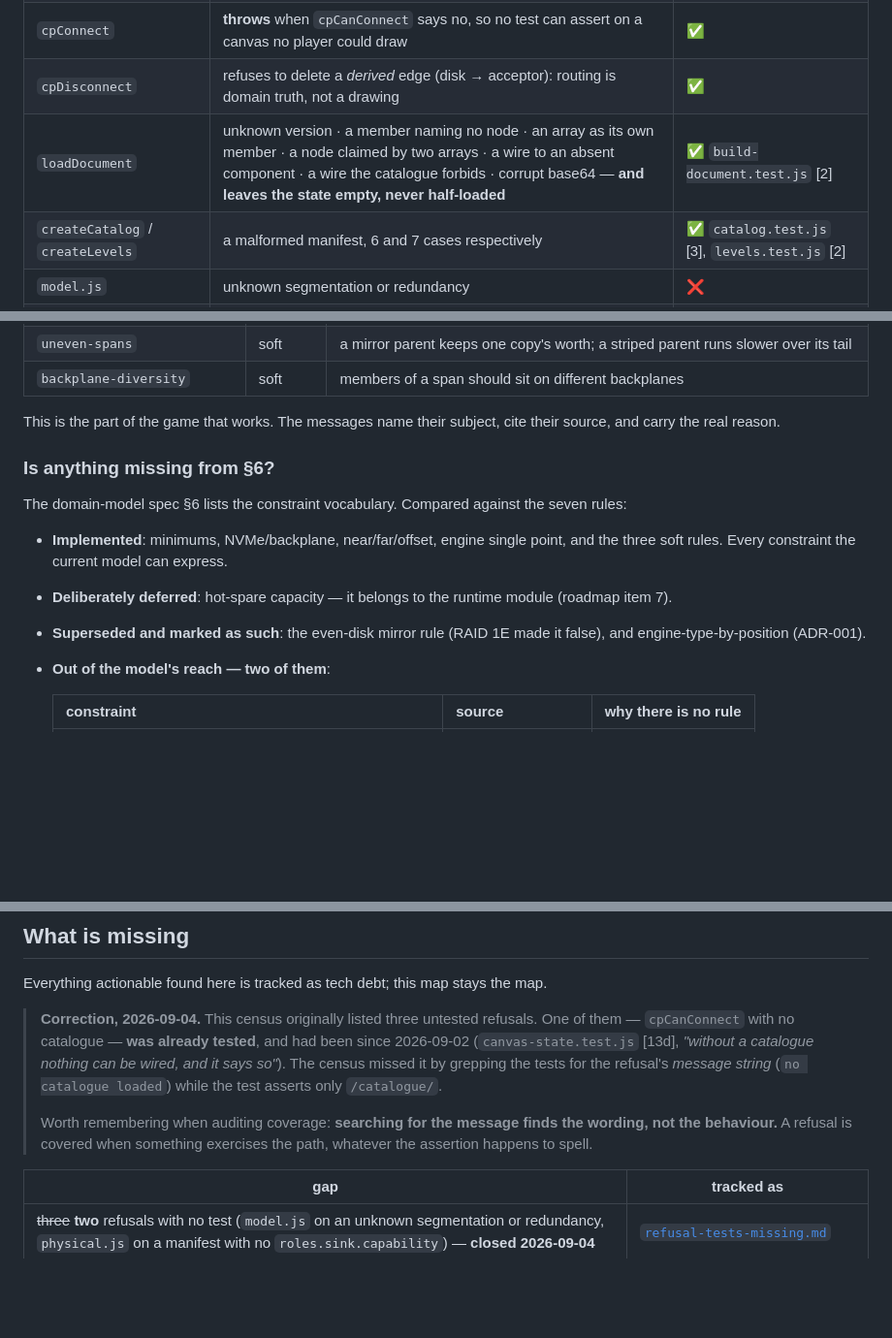
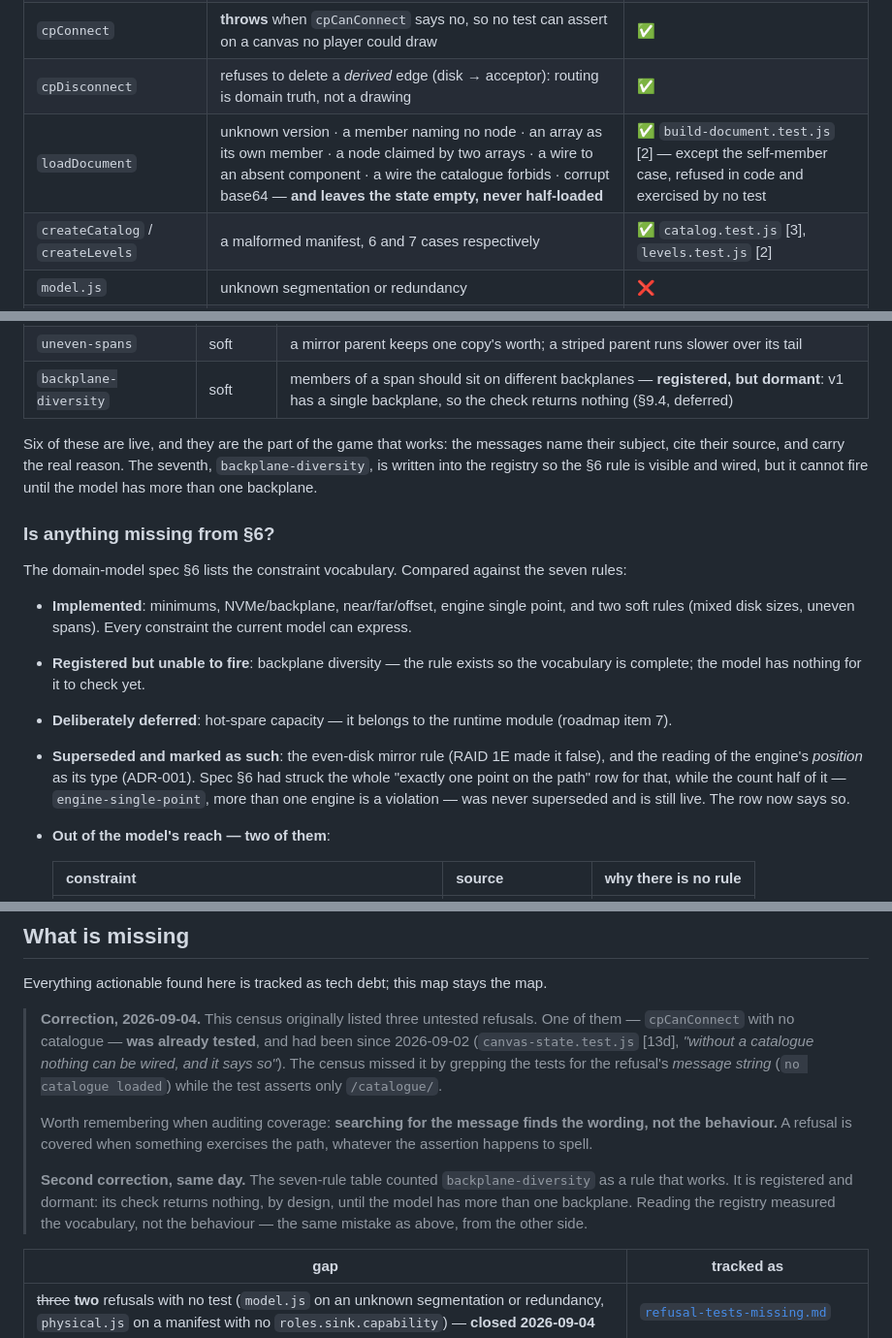
Before and after one commit to ghostintheshell-192/raid-sandbox, a Markdown page: .development/reference/refusal-points.md, 3 parts joined by grey strips. Shown at 97% size. Rendered like a GitHub page; blank space fills up the shorter version.

Commit message:
docs(reference): correct the two censuses where they overstated the code
- `backplane-diversity` was counted among the rules that work; it is
  registered and dormant (single backplane in v1, §9.4 deferred). The §6
  comparison gains the category "registered but unable to fire".
- spec §6 had struck the whole "exactly one point on the path" row for
  ADR-001, while the count half of it (`engine-single-point`) is still
  live; the row now separates the superseded reading from the live rule.
- level key counts: `notFor` 13/14, `note` 7/14; `notRaid` is read by
  `model.js`, not `levels.js`.
- `capacityFormula` is words the engine cannot produce, as the tech-debt
  entry already said; the census no longer calls it engine-derived.
- `loadDocument`'s self-member refusal is in code and has no test of its own.

Co-Authored-By: Claude Fable 5.1 <noreply@anthropic.com>
Claude-Session: https://claude.ai/code/session_01HaXJ1HZ2Qgvs7MjRWLdBwj

```diff
--- a/.development/reference/refusal-points.md
+++ b/.development/reference/refusal-points.md
@@ -35,7 +35,7 @@ in two places: *"the reason is written for a developer or a test, not for the pl
 | `cpCanConnect` | no catalogue loaded · a component wired to itself · a disk wired by hand · unknown node | ✅ `canvas-state.test.js` [13d] |
 | `cpConnect` | **throws** when `cpCanConnect` says no, so no test can assert on a canvas no player could draw | ✅ |
 | `cpDisconnect` | refuses to delete a *derived* edge (disk → acceptor): routing is domain truth, not a drawing | ✅ |
-| `loadDocument` | unknown version · a member naming no node · an array as its own member · a node claimed by two arrays · a wire to an absent component · a wire the catalogue forbids · corrupt base64 — **and leaves the state empty, never half-loaded** | ✅ `build-document.test.js` [2] |
+| `loadDocument` | unknown version · a member naming no node · an array as its own member · a node claimed by two arrays · a wire to an absent component · a wire the catalogue forbids · corrupt base64 — **and leaves the state empty, never half-loaded** | ✅ `build-document.test.js` [2] — except the self-member case, refused in code and exercised by no test |
 | `createCatalog` / `createLevels` | a malformed manifest, 6 and 7 cases respectively | ✅ `catalog.test.js` [3], `levels.test.js` [2] |
 | `model.js` | unknown segmentation or redundancy | ❌ |
 | `physical.js` | `roles.sink.capability` missing from the manifest | ❌ (checked against the real data, never as a refusal) |
@@ -88,10 +88,12 @@ with its own registration.
 | `engine-single-point` | hard | the RAID engine sits at exactly one point on the path |
 | `mixed-disk-sizes` | soft | mirror and parity coerce every member down to the smallest; RAID 0 and linear do not |
 | `uneven-spans` | soft | a mirror parent keeps one copy's worth; a striped parent runs slower over its tail |
-| `backplane-diversity` | soft | members of a span should sit on different backplanes |
+| `backplane-diversity` | soft | members of a span should sit on different backplanes — **registered, but dormant**: v1 has a single backplane, so the check returns nothing (§9.4, deferred) |
 
-This is the part of the game that works. The messages name their subject, cite their
-source, and carry the real reason.
+Six of these are live, and they are the part of the game that works: the messages name
+their subject, cite their source, and carry the real reason. The seventh,
+`backplane-diversity`, is written into the registry so the §6 rule is visible and wired,
+but it cannot fire until the model has more than one backplane.
 
 ### Is anything missing from §6?
 
@@ -99,11 +101,17 @@ The domain-model spec §6 lists the constraint vocabulary. Compared against the
 rules:
 
 - **Implemented**: minimums, NVMe/backplane, near/far/offset, engine single point, and
-  the three soft rules. Every constraint the current model can express.
+  two soft rules (mixed disk sizes, uneven spans). Every constraint the current model can
+  express.
+- **Registered but unable to fire**: backplane diversity — the rule exists so the
+  vocabulary is complete; the model has nothing for it to check yet.
 - **Deliberately deferred**: hot-spare capacity — it belongs to the runtime module
   (roadmap item 7).
 - **Superseded and marked as such**: the even-disk mirror rule (RAID 1E made it false),
-  and engine-type-by-position (ADR-001).
+  and the reading of the engine's *position* as its type (ADR-001). Spec §6 had struck the
+  whole "exactly one point on the path" row for that, while the count half of it —
+  `engine-single-point`, more than one engine is a violation — was never superseded and is
+  still live. The row now says so.
 - **Out of the model's reach — two of them**:
 
   | constraint | source | why there is no rule |
@@ -168,6 +176,11 @@ Everything actionable found here is tracked as tech debt; this map stays the map
 > Worth remembering when auditing coverage: **searching for the message finds the wording,
 > not the behaviour.** A refusal is covered when something exercises the path, whatever the
 > assertion happens to spell.
+>
+> **Second correction, same day.** The seven-rule table counted `backplane-diversity` as a
+> rule that works. It is registered and dormant: its check returns nothing, by design, until
+> the model has more than one backplane. Reading the registry measured the vocabulary, not
+> the behaviour — the same mistake as above, from the other side.
 
 | gap | tracked as |
 |---|---|
```
Also changed, not shown: .development/reference/unspoken-content.md (+9 -6 lines), 1 other file.
